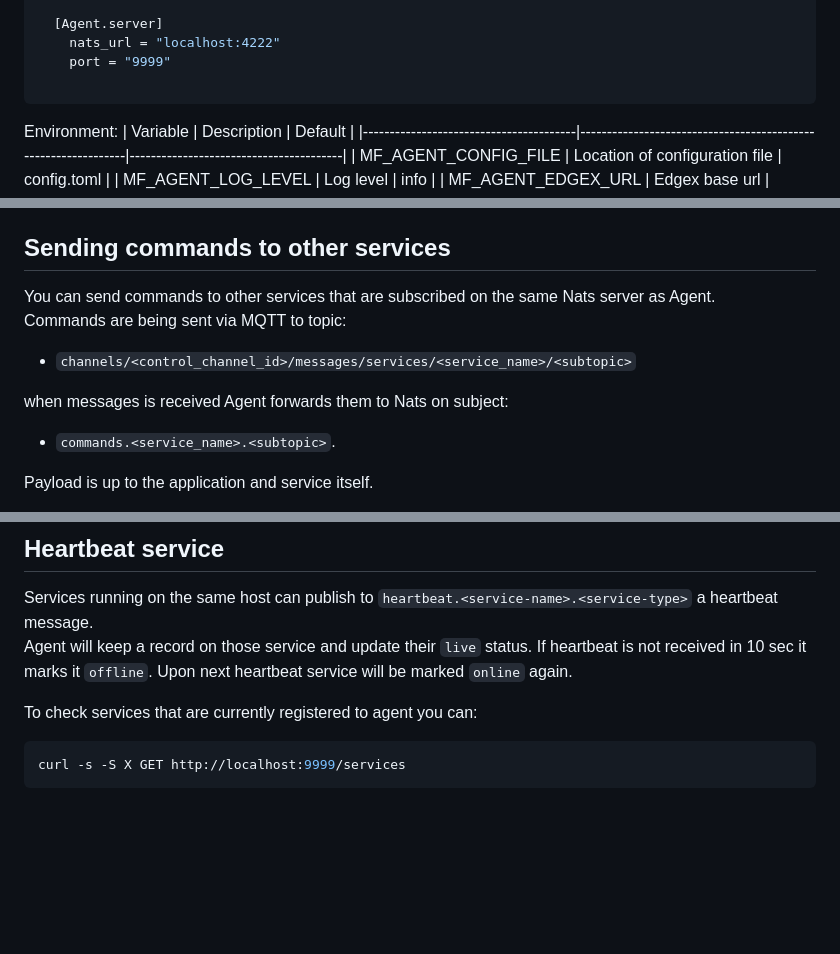
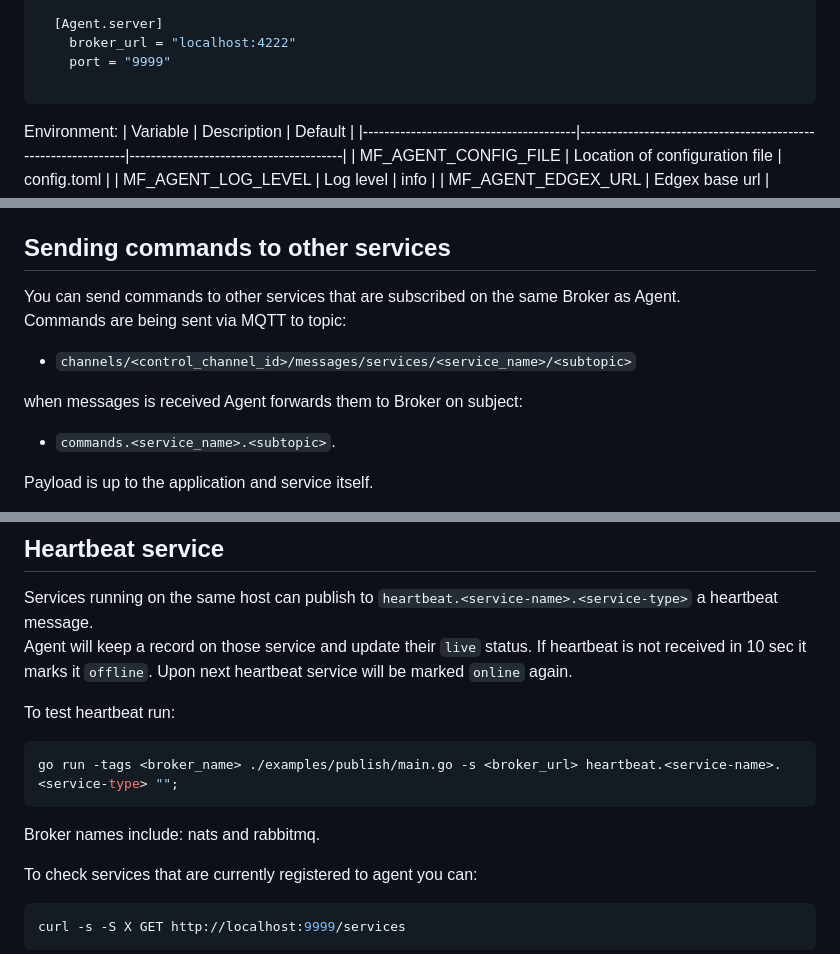
Before and after one commit to mainflux/agent, a Markdown page: README.md, 3 parts joined by grey strips. Drawn GitHub-style; blank space fills up the shorter version.

Commit message:
update documentation
Signed-off-by: SammyOina <sammyoina@gmail.com>

````diff
--- a/README.md
+++ b/README.md
@@ -83,7 +83,7 @@ Example configuration:
     username = ""
 
   [Agent.server]
-    nats_url = "localhost:4222"
+    broker_url = "localhost:4222"
     port = "9999"
 
 ```
@@ -122,11 +122,11 @@ Here `thing` is a Mainflux thing, and control channel from `channels` is used wi
 (i.e. app needs to PUB/SUB on `/channels/<control_channel_id>/messages/req` and `/channels/<control_channel_id>/messages/res`).
 
 ## Sending commands to other services
-You can send commands to other services that are subscribed on the same Nats server as Agent.
+You can send commands to other services that are subscribed on the same Broker as Agent.
 Commands are being sent via MQTT to topic:
 * `channels/<control_channel_id>/messages/services/<service_name>/<subtopic>`
 
-when messages is received Agent forwards them to Nats on subject:
+when messages is received Agent forwards them to Broker on subject:
 * `commands.<service_name>.<subtopic>`.
 
 Payload is up to the application and service itself.
@@ -142,6 +142,12 @@ Services running on the same host can publish to `heartbeat.<service-name>.<serv
 Agent will keep a record on those service and update their `live` status.
 If heartbeat is not received in 10 sec it marks it `offline`.
 Upon next heartbeat service will be marked `online` again.
+
+To test heartbeat run:
+```bash
+go run -tags <broker_name> ./examples/publish/main.go -s <broker_url> heartbeat.<service-name>.<service-type> "";
+```
+Broker names include: nats and rabbitmq.
 
 To check services that are currently registered to agent you can:
 
````
Also changed, not shown: other parts of README.md (+1 -1 lines).
